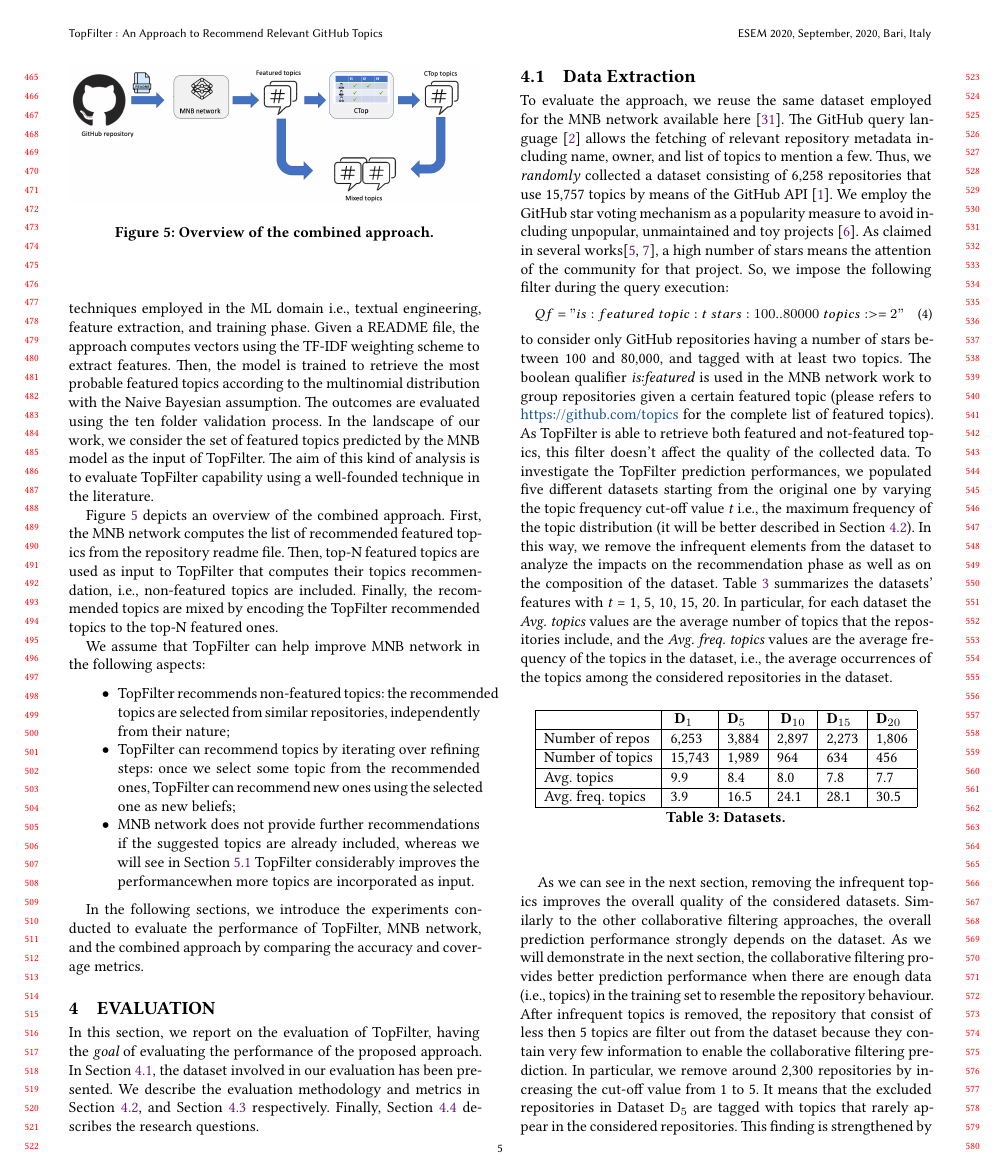
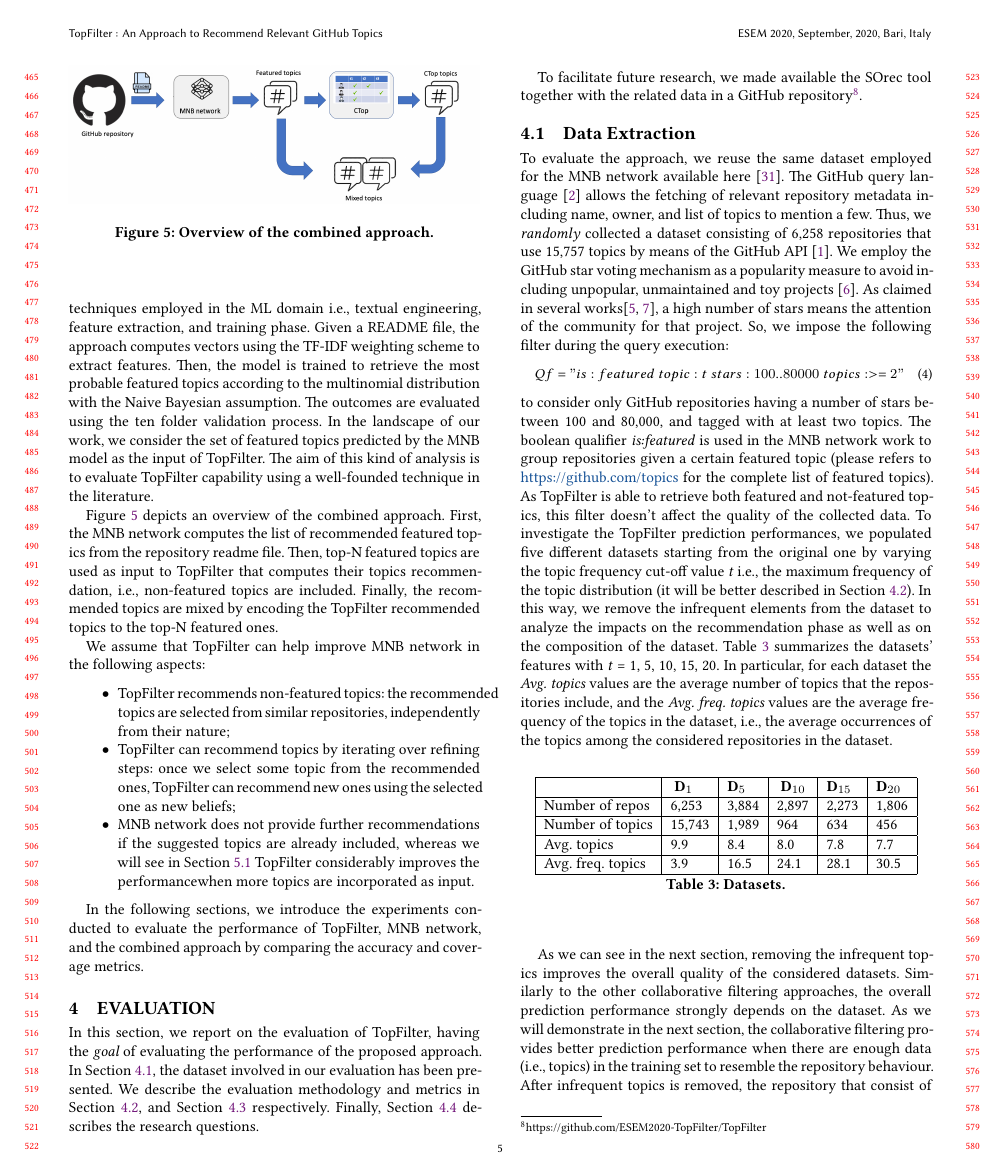
Before and after one commit to MDEGroup/ESEM2020, a LaTeX paper (ESEM2020.tex, which reads src/Evaluation.tex): page 5 of 12 before the commit and page 5 of 13 after it. Compiled offline with XeLaTeX.

Commit message:
the supporting repository has been added

```diff
--- a/src/Evaluation.tex
+++ b/src/Evaluation.tex
@@ -9,6 +9,7 @@
 
 In this section, we report on the evaluation of \CT, having the {\em goal} of evaluating the performance of the proposed approach. In Section~\ref{sec:Dataset}, the dataset involved in our evaluation has been presented. We describe the evaluation methodology and metrics in Section~\ref{sec:methodology-metric}, and Section~\ref{sec:metrics} respectively. Finally, Section~\ref{sec:ResearchQuestions} describes the research questions.
 
+To facilitate future research, we made available the SOrec tool together with the related data in a GitHub repository\footnote{https://github.com/ESEM2020-TopFilter/TopFilter}.
 
 %ten equal parts, so-called folds
 %We also exploited
```
